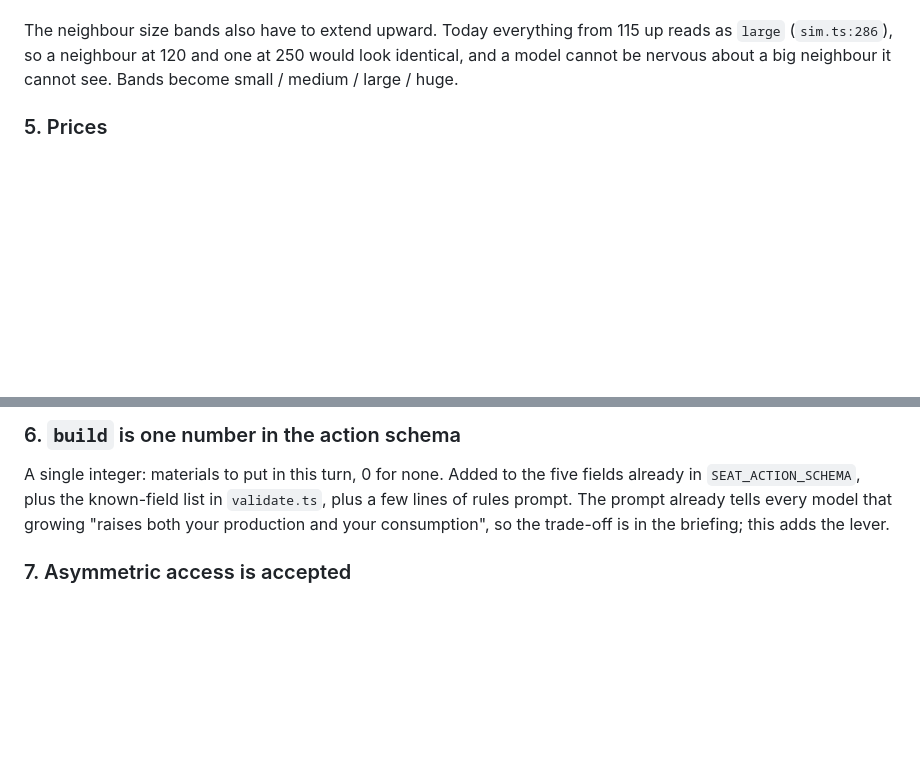
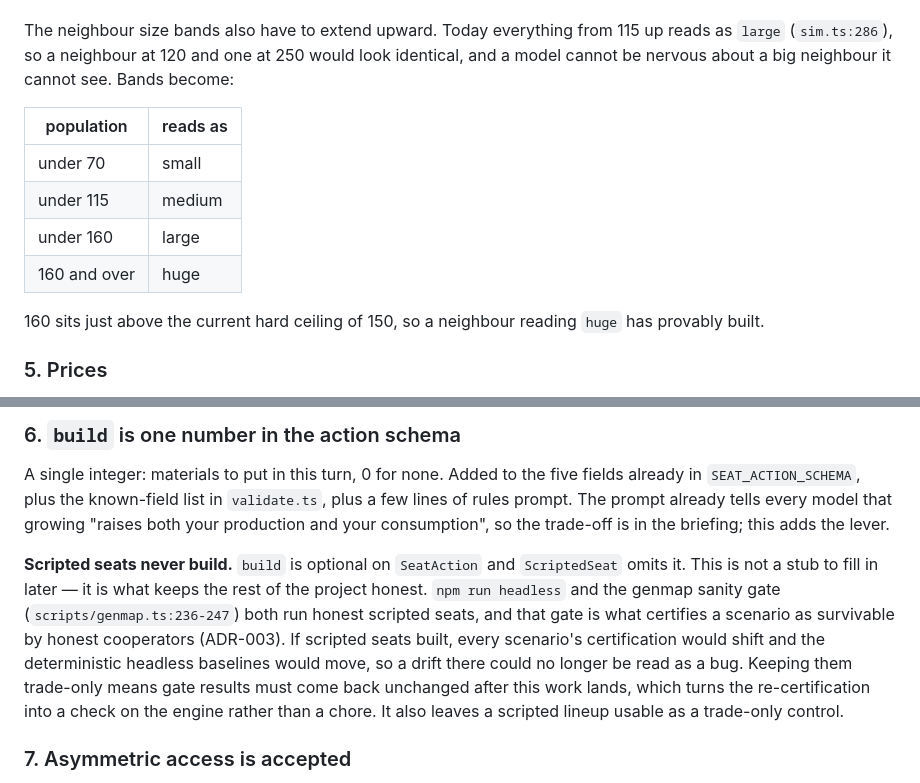
Before and after one commit to brettg98/polis, a Markdown page: docs/ADR-004-expansion.md, 2 parts joined by grey strips. Drawn GitHub-style; blank space fills up the shorter version.

Commit message:
docs: fold the size bands and scripted-seat policy into ADR-004
Both were decisions rather than implementation tasks, and both belonged in
the design session that produced this ADR.

Bands: under 70 small, under 115 medium, under 160 large, 160+ huge. 160
sits just above the current hard ceiling, so 'huge' means a city has
provably built.

Scripted seats never build. That keeps the genmap sanity gate certifying
what it certified before, so re-certification after the engine work becomes
a check on that work rather than a chore, and a scripted lineup stays usable
as a trade-only control.

```diff
--- a/docs/ADR-004-expansion.md
+++ b/docs/ADR-004-expansion.md
@@ -120,7 +120,17 @@ tournament-1 seats never had** — a city at 150 was never told 150 was the limi
 The neighbour size bands also have to extend upward. Today everything from 115
 up reads as `large` (`sim.ts:286`), so a neighbour at 120 and one at 250 would
 look identical, and a model cannot be nervous about a big neighbour it cannot
-see. Bands become small / medium / large / huge.
+see. Bands become:
+
+| population | reads as |
+|---|---|
+| under 70 | small |
+| under 115 | medium |
+| under 160 | large |
+| 160 and over | huge |
+
+160 sits just above the current hard ceiling of 150, so a neighbour reading
+`huge` has provably built.
 
 ### 5. Prices
 
@@ -159,6 +169,18 @@ fields already in `SEAT_ACTION_SCHEMA`, plus the known-field list in
 `validate.ts`, plus a few lines of rules prompt. The prompt already tells every
 model that growing "raises both your production and your consumption", so the
 trade-off is in the briefing; this adds the lever.
+
+**Scripted seats never build.** `build` is optional on `SeatAction` and
+`ScriptedSeat` omits it. This is not a stub to fill in later — it is what keeps
+the rest of the project honest. `npm run headless` and the genmap sanity gate
+(`scripts/genmap.ts:236-247`) both run honest scripted seats, and that gate is
+what certifies a scenario as survivable by honest cooperators (ADR-003). If
+scripted seats built, every scenario's certification would shift and the
+deterministic headless baselines would move, so a drift there could no longer be
+read as a bug. Keeping them trade-only means gate results must come back
+unchanged after this work lands, which turns the re-certification into a check
+on the engine rather than a chore. It also leaves a scripted lineup usable as a
+trade-only control.
 
 ### 7. Asymmetric access is accepted
 
```
